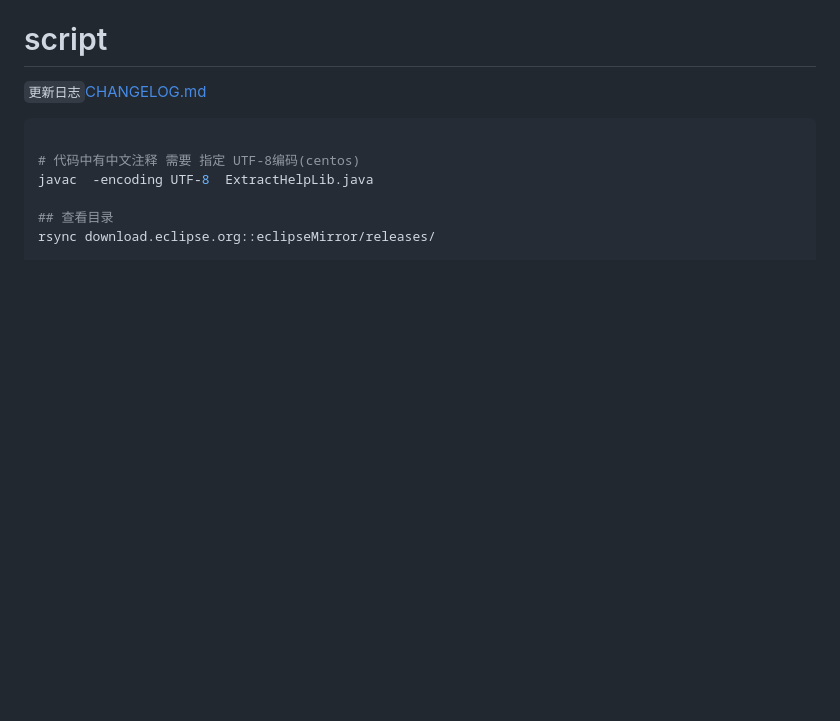
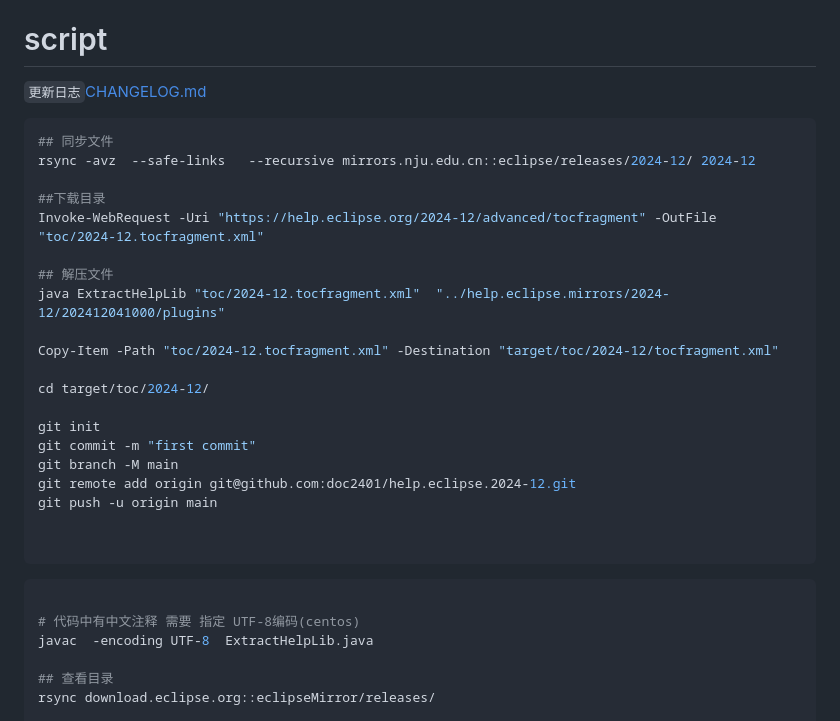
Before and after one commit to doc2401/help.eclipse, a Markdown page: README.md, the part around one of its changes. Rendered like a GitHub page; blank space fills up the shorter version.

````diff
--- a/README.md
+++ b/README.md
@@ -26,6 +51,29 @@ Eclipse 文档静态版
 
 `更新日志`[CHANGELOG.md](CHANGELOG.md)
 
+
+ ```powershell
+## 同步文件
+rsync -avz  --safe-links   --recursive mirrors.nju.edu.cn::eclipse/releases/2024-12/ 2024-12
+
+##下载目录
+Invoke-WebRequest -Uri "https://help.eclipse.org/2024-12/advanced/tocfragment" -OutFile "toc/2024-12.tocfragment.xml"
+
+## 解压文件
+java ExtractHelpLib "toc/2024-12.tocfragment.xml"  "../help.eclipse.mirrors/2024-12/202412041000/plugins"
+
+Copy-Item -Path "toc/2024-12.tocfragment.xml" -Destination "target/toc/2024-12/tocfragment.xml"
+
+cd target/toc/2024-12/
+
+git init
+git commit -m "first commit"
+git branch -M main
+git remote add origin git@github.com:doc2401/help.eclipse.2024-12.git
+git push -u origin main
+
+
+ ```
 
  ```bash
 
````
Also changed, not shown: other parts of README.md (+35 -10 lines).
